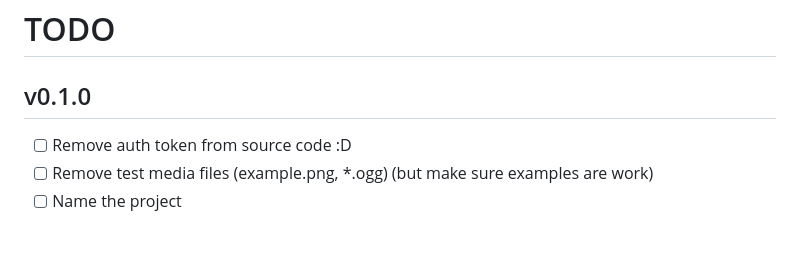
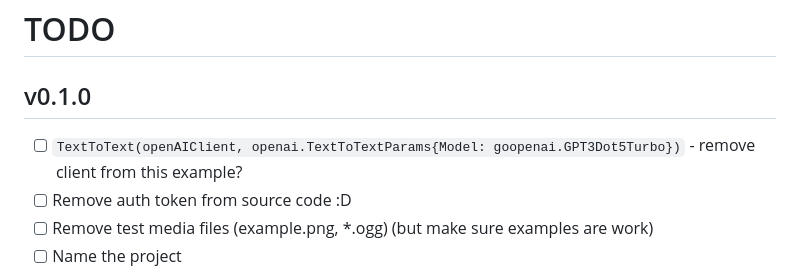
Before and after one commit to neurocult/agency, a Markdown page: README.md, the part around the change. Drawn GitHub-style; blank space fills up the shorter version.

```diff
--- a/README.md
+++ b/README.md
@@ -50,6 +50,7 @@ Pure Go langchain alternative.
 
 ## v0.1.0
 
+-[ ] `TextToText(openAIClient, openai.TextToTextParams{Model: goopenai.GPT3Dot5Turbo})` - remove client from this example?
 -[ ] Remove auth token from source code :D
 -[ ] Remove test media files (example.png, *.ogg) (but make sure examples are work)
 -[ ] Name the project
```
Also changed, not shown: example.png, 21 other files.
